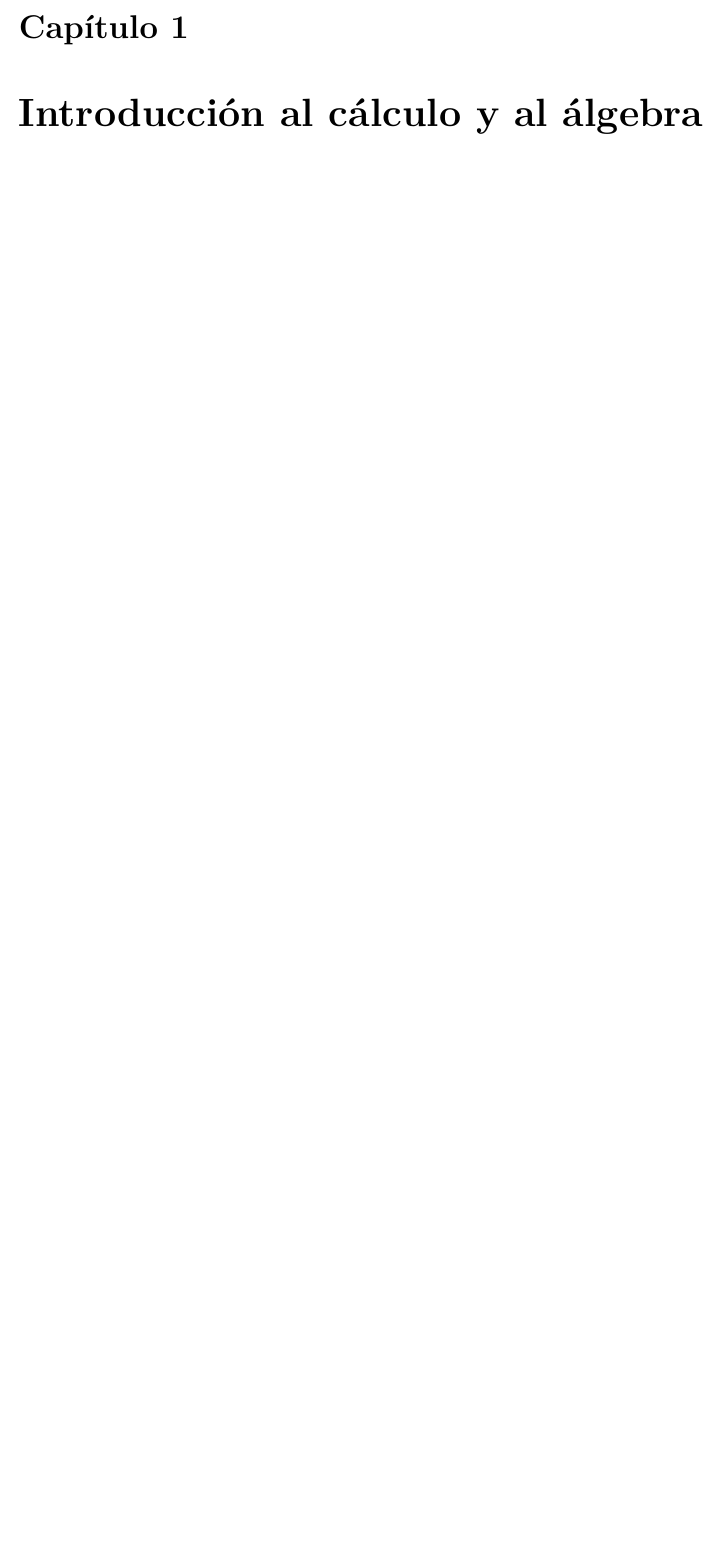
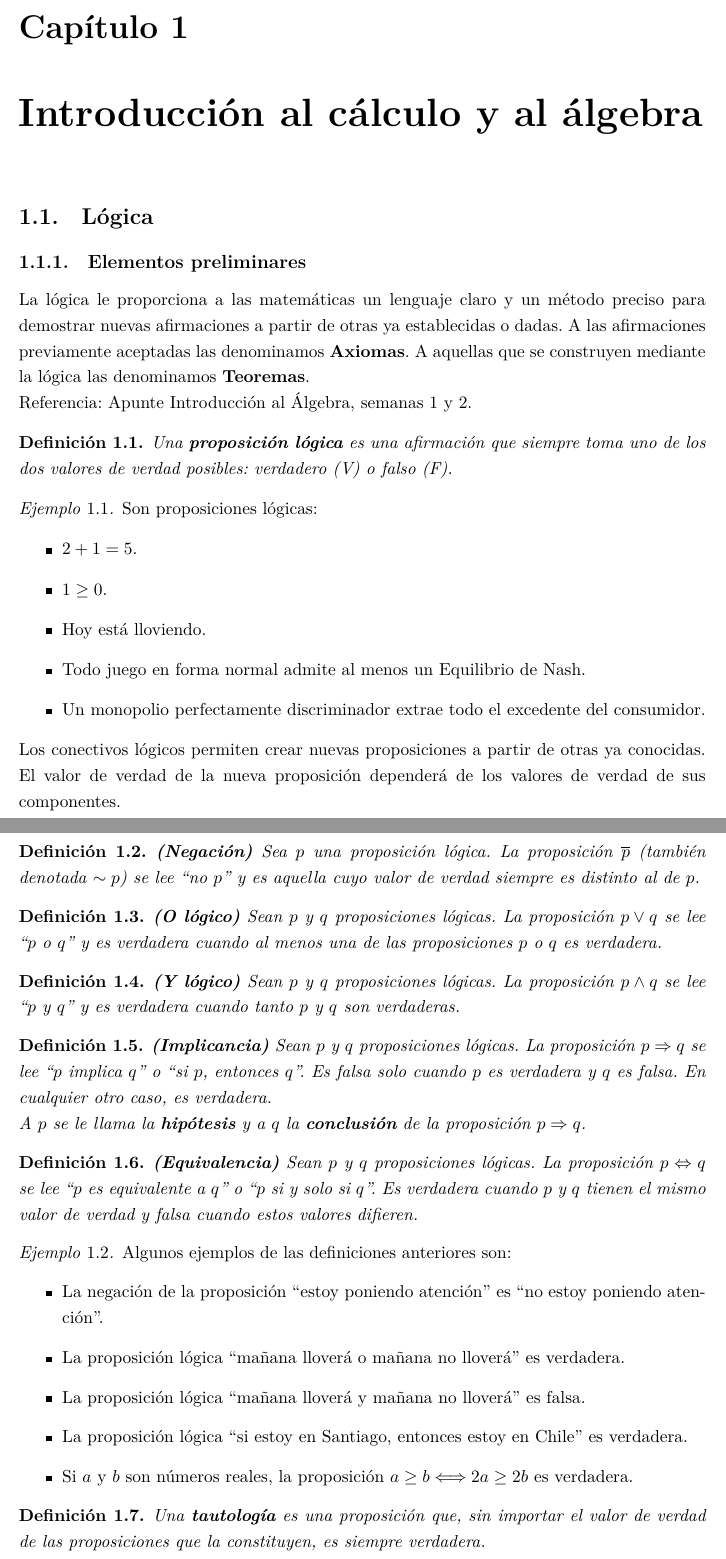
Before and after one commit to leohr/apunte-matematicas-para-economistas, a LaTeX document (apuntes-del-curso-IN700.tex, which reads capitulos/1.preliminares/1.logica.tex): part of page 3 of 14 before the commit and two parts of pages 3 and 4 of 21 after it, the two joined at a grey line, cut so that both start at the same text, the shorter picture padded with empty space. The pictures show the PDF file apuntes-del-curso-IN700.pdf that the author committed with the source.

Commit message:
Add first version of first chapter

```diff
--- /dev/null
+++ b/capitulos/1.preliminares/1.logica.tex
@@ -0,0 +1,69 @@
+
+\section{Lógica}
+
+\subsection{Elementos preliminares}
+
+La lógica le proporciona a las matemáticas un lenguaje claro y un método preciso para demostrar nuevas afirmaciones a partir de otras ya establecidas o dadas. A las afirmaciones previamente aceptadas las denominamos \textbf{Axiomas}. A aquellas que se construyen mediante la lógica las denominamos \textbf{Teoremas}.
+
+Referencia: Apunte Introducción al Álgebra, semanas 1 y 2.
+
+\begin{definicion}
+	Una \textbf{proposición lógica} es una afirmación que siempre toma uno de los dos valores de verdad posibles: verdadero (V) o falso (F).
+\end{definicion}
+
+\begin{ejemplo}
+	Son proposiciones lógicas:
+	\begin{itemize}
+		\item $2+1 = 5$.
+		\item $1 \geq 0$.
+		\item Hoy está lloviendo.
+		\item Todo juego en forma normal admite al menos un Equilibrio de Nash.
+		\item Un monopolio perfectamente discriminador extrae todo el excedente del consumidor.
+	\end{itemize}
+\end{ejemplo}
+
+Los conectivos lógicos permiten crear nuevas proposiciones a partir de otras ya conocidas. El valor de verdad de la nueva proposición dependerá de los valores de verdad de sus componentes.
+
+\begin{definicion}
+	\textbf{(Negación)}
+	Sea $p$ una proposición lógica. La proposición $\overline{p}$ (también denotada $\sim p$) se lee ``no $p$'' y es aquella cuyo valor de verdad siempre es distinto al de $p$.
+\end{definicion}
+
+\begin{definicion}
+	\textbf{(O lógico)}
+	Sean $p$ y $q$ proposiciones lógicas. La proposición $p \vee q$ se lee ``$p$ o $q$'' y es verdadera cuando al menos una de las proposiciones $p$ o $q$ es verdadera.
+\end{definicion}
+
+\begin{definicion}
+	\textbf{(Y lógico)}
+	Sean $p$ y $q$ proposiciones lógicas. La proposición $p \wedge q$ se lee ``$p$ y $q$'' y es verdadera cuando tanto $p$ y $q$ son verdaderas.
+\end{definicion}
+
+\begin{definicion}
+	\textbf{(Implicancia)}
+	Sean $p$ y $q$ proposiciones lógicas. La proposición $p \Rightarrow q$ se lee ``$p$ implica $q$'' o ``si $p$, entonces $q$''. Es falsa solo cuando $p$ es verdadera y $q$ es falsa. En cualquier otro caso, es verdadera.
+
+	A $p$ se le llama la \textbf{hipótesis} y a $q$ la \textbf{conclusión} de la proposición $p\Rightarrow q$.
+\end{definicion}
+
+\begin{definicion}
+	\textbf{(Equivalencia)}
+	Sean $p$ y $q$ proposiciones lógicas. La proposición $p\Leftrightarrow q$ se lee ``$p$ es equivalente a $q$'' o ``$p$ si y solo si $q$''. Es verdadera cuando $p$ y $q$ tienen el mismo valor de verdad y falsa cuando estos valores difieren.
+\end{definicion}
+
+\begin{ejemplo}
+	Algunos ejemplos de las definiciones anteriores son:
+	\begin{itemize}
+		\item La negación de la proposición ``estoy poniendo atención'' es ``no estoy poniendo atención''.
+		\item La proposición lógica ``mañana lloverá o mañana no lloverá'' es verdadera.
+		\item La proposición lógica ``mañana lloverá y mañana no lloverá'' es falsa.
+		\item La proposición lógica ``si estoy en Santiago, entonces estoy en Chile'' es verdadera.
+		\item Si $a$ y $b$ son números reales, la proposición $a \geq b \Longleftrightarrow 2a \geq 2b$ es verdadera.
+	\end{itemize}
+\end{ejemplo}
+
+\begin{definicion}
+	Una \textbf{tautología} es una proposición que, sin importar el valor de verdad de las proposiciones que la constituyen, es siempre verdadera.
+
+	Un argumento que permite saber que una proposición es una tautología se llama una \textbf{demostración}.
+\end{definicion}
@@ -0,0 +105 @@
+	Veamos que:
@@ -0,0 +110 @@
+	\begin{itemize}
@@ -0,0 +115,8 @@
+	\end{itemize}
+\end{ejemplo}
+
+\begin{ejemplo}
+	Mostraremos que si el producto de dos números $a$ y $b$ es $1/3$, entonces ambos son racionales o ninguno lo es.
+
+	Razonando por contradicción, supongamos que:
+	$$ a \cdot b = 1 /3 $$
@@ -0,0 +133,24 @@
+\end{ejemplo}
+
+\subsection{Cuantificadores proposicionales}
+
+La lógica proposicional que hemos visto nos permite hacer deducciones y construir propiedades. Más aún, nos permite deducir que si $p_1 \y p_2 \y ... \y p_n$ es una proposición verdadera, entonces debe ocurrir que $p_1, p_2, ... , p_n$ son proposiciones verdaderas. Notar que la afirmación anterior es una tautología. ¿Cuál es la demostración? Sin embargo, no tenemos el lenguaje matemático para explicitar que todas las proposiciones $p_i$ son verdaderas.
+
+\begin{definicion}
+	Una \textbf{función proposicional (o predicado)}  $P(x, y, z, ...)$ es una expresión que depende de cero o más variables $x, y, z, ...$ que al ser reemplazadas por elementos de un conjunto de referencia $E$ hacen que $P$ se transforme en una proposición lógica. Es decir, que sea verdadera o falsa.
+\end{definicion}
+
+\begin{ejemplo}
+	Algunos ejemplos de funciones proposicionales son:
+	\begin{itemize}
+		\item $P(x):$ ``$x$ es futbolista'' es un predicado sobre el conjunto de referencia de personas. Notar que $P(\text{Christiane Endler})$ es verdadera y que $P(\text{Nicolás Massu})$ es falsa.
+		\item $P(a,b,c): 2a + b \geq c$ es un predicado sobre el conjunto de números reales.
+	\end{itemize}
+\end{ejemplo}
+
+\begin{definicion}
+	\textbf{(Cuantificador universal)}
+	La expresión $\forall x \in E, P(x)$, que se lee ``para todo $x$ en $E$, $p(x)$'' es una proposición verdadera si al reemplazar $x$ por cualquier elemento de $E$ se verifica que $P(x)$ es verdadera.
+\end{definicion}
+
+\begin{definicion}
@@ -0,0 +161,8 @@
+\end{definicion}
+
+\begin{definicion}
+	\textbf{(Existencia y Unicidad)}
+	La expresión $\exists ! x \in E, P(x)$ que se lee ``existe un único $x$ en $E$ tal que $P(x)$'', es una proposición que es verdadera si y solo si existe un $e$ en $E$ tal que $P(e)$ es verdadera y para todo $x \neq e$, $P(x)$ es falsa.
+\end{definicion}
+
+\begin{proposicion}
@@ -0,0 +175,7 @@
+\end{proposicion}
+
+Notar que:
+\begin{itemize}
+	\item Las afirmaciones de la proposición anterior son válidas para cualquier predicado $P$!
+	\item La recíproca de la última implicancia no es cierta: basta tomar $E = \N$ y $P(x,y): x > y$ para tener el contraejemplo.
+\end{itemize}
```
Also changed, not shown: apuntes-del-curso-IN700.tex (+3 -2 lines), capitulos/1.preliminares.tex (+12 -1 lines), capitulos/1.preliminares/2.conjuntos.tex (added, +4 -0 lines), preambulo/comandos.tex (+4 -0 lines), apuntes-del-curso-IN700.pdf, capitulos/1.preliminares/1.logica.tex (63 more changed lines).
